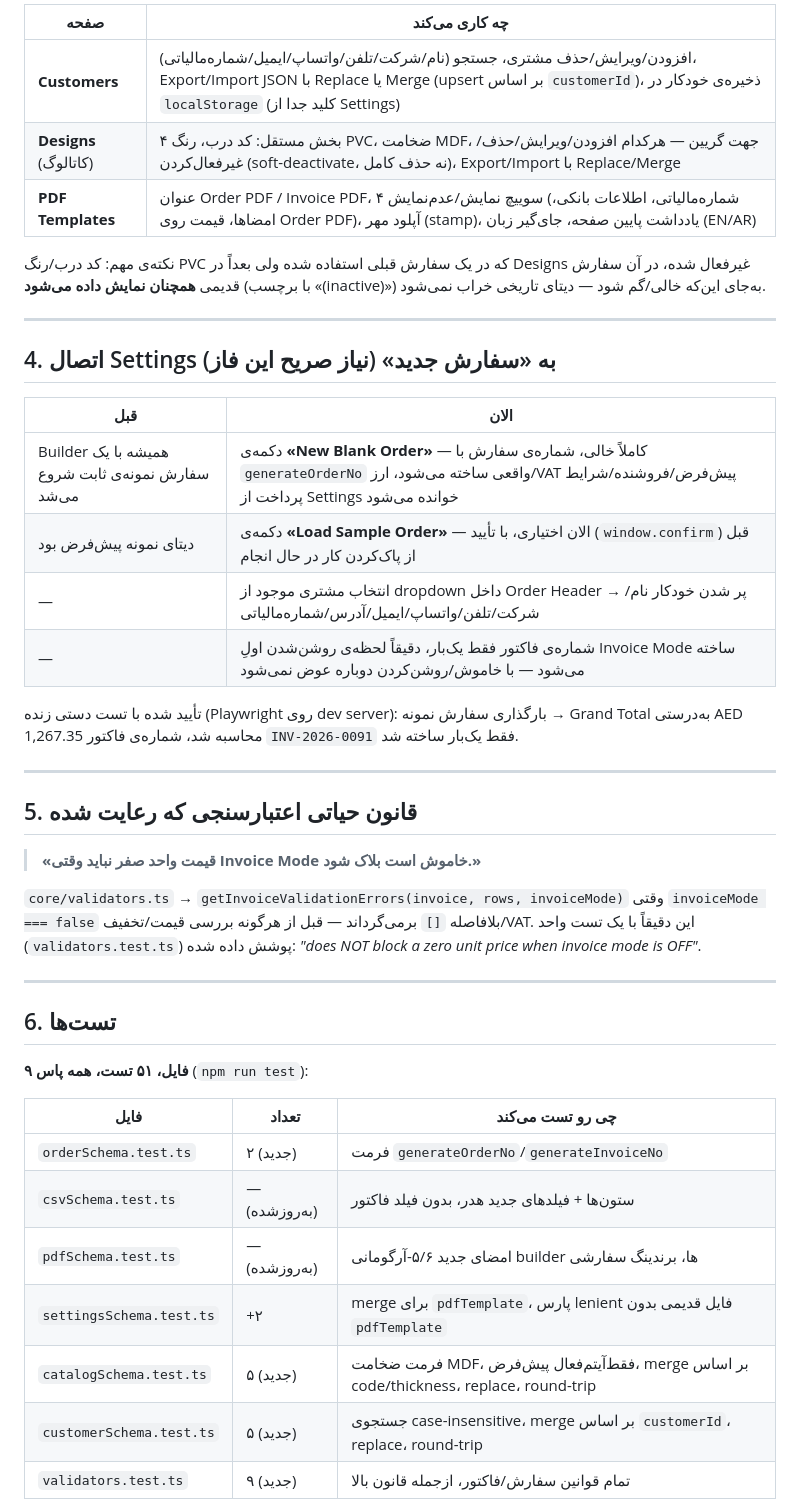
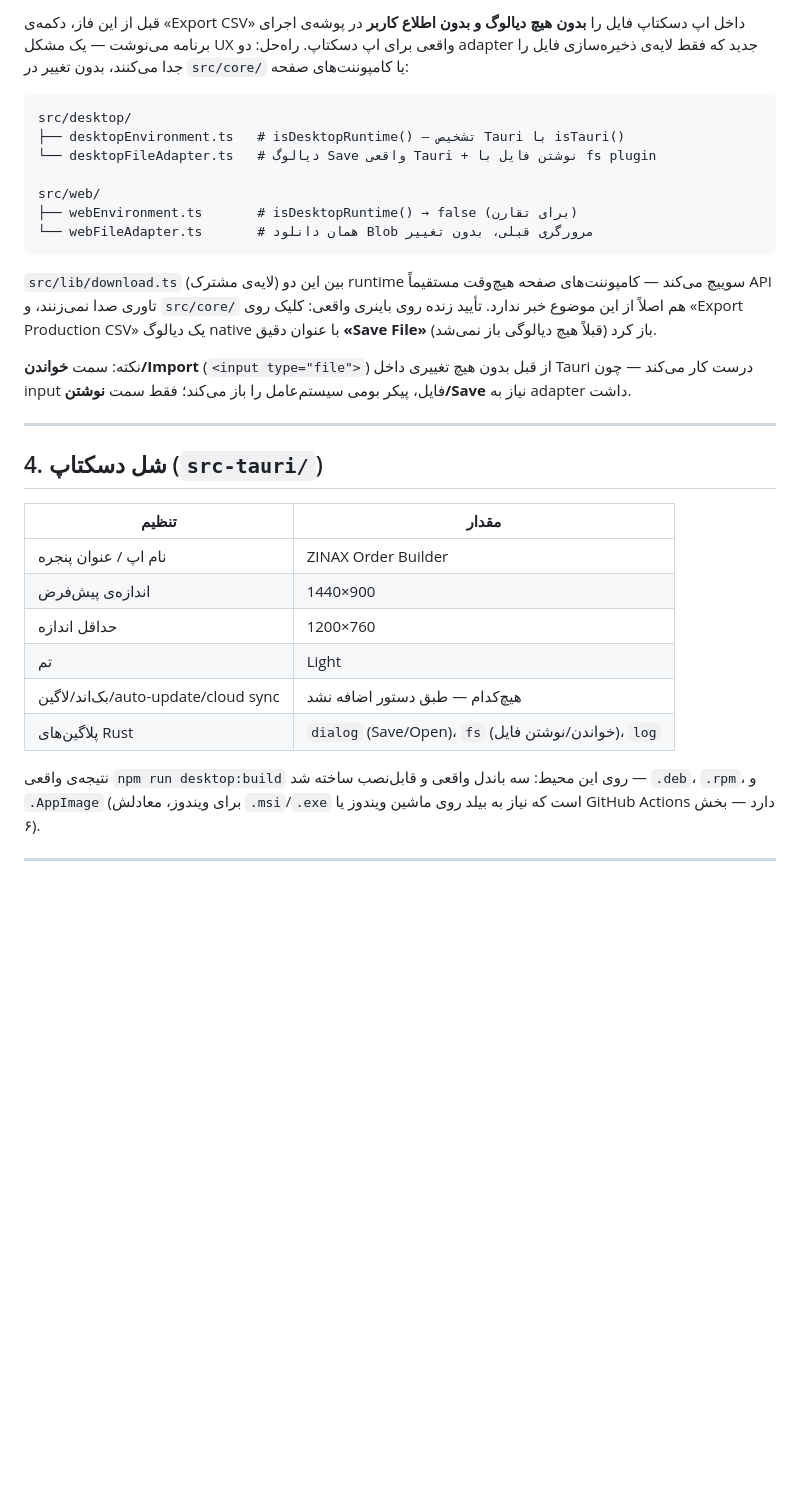
Before and after one commit to firoozia/ALI, a Markdown page: zinax-order-builder/docs/REVIEW-REPORT.md, the part around one of its changes. Rendered like a GitHub page; blank space fills up the shorter version.

````diff
--- a/zinax-order-builder/docs/REVIEW-REPORT.md
+++ b/zinax-order-builder/docs/REVIEW-REPORT.md
@@ -62,46 +38,34 @@ legacyCanvasPdfExport.ts     # موتور قدیمی، غیرفعال، فقط f
 
-| صفحه | چه کاری می‌کند |
-|---|---|
-| **Customers** | افزودن/ویرایش/حذف مشتری، جستجو (نام/شرکت/تلفن/واتساپ/ایمیل/شماره‌مالیاتی)، Export/Import JSON با Replace یا Merge (upsert بر اساس `customerId`)، ذخیره‌ی خودکار در `localStorage` (کلید جدا از Settings) |
-| **Designs** (کاتالوگ) | ۴ بخش مستقل: کد درب، رنگ PVC، ضخامت MDF، جهت گریین — هرکدام افزودن/ویرایش/حذف/غیرفعال‌کردن (soft-deactivate، نه حذف کامل)، Export/Import با Replace/Merge |
-| **PDF Templates** | عنوان Order PDF / Invoice PDF، ۴ سوییچ نمایش/عدم‌نمایش (شماره‌مالیاتی، اطلاعات بانکی، امضاها، قیمت روی Order PDF)، آپلود مهر (stamp)، یادداشت پایین صفحه، جای‌گیر زبان (EN/AR) |
+قبل از این فاز، دکمه‌ی «Export CSV» داخل اپ دسکتاپ فایل را **بدون هیچ دیالوگ و بدون اطلاع کاربر** در پوشه‌ی اجرای برنامه می‌نوشت — یک مشکل UX واقعی برای اپ دسکتاپ. راه‌حل: دو adapter جدید که فقط لایه‌ی ذخیره‌سازی فایل را جدا می‌کنند، بدون تغییر در `src/core/` یا کامپوننت‌های صفحه:
 
-نکته‌ی مهم: کد درب/رنگ PVC که در یک سفارش قبلی استفاده شده ولی بعداً در Designs غیرفعال شده، در آن سفارش قدیمی **همچنان نمایش داده می‌شود** (با برچسب «(inactive)») به‌جای این‌که خالی/گم شود — دیتای تاریخی خراب نمی‌شود.
+```
+src/desktop/
+├── desktopEnvironment.ts   # isDesktopRuntime() — تشخیص Tauri با isTauri()
+└── desktopFileAdapter.ts   # دیالوگ Save واقعی Tauri + نوشتن فایل با fs plugin
+
+src/web/
+├── webEnvironment.ts       # isDesktopRuntime() → false (برای تقارن)
+└── webFileAdapter.ts       # همان دانلود Blob مرورگری قبلی، بدون تغییر
+```
+
+`src/lib/download.ts` (لایه‌ی مشترک) بین این دو runtime سوییچ می‌کند — کامپوننت‌های صفحه هیچ‌وقت مستقیماً API تاوری صدا نمی‌زنند، و `src/core/` هم اصلاً از این موضوع خبر ندارد. تأیید زنده روی باینری واقعی: کلیک روی «Export Production CSV» یک دیالوگ native با عنوان دقیق **«Save File»** باز کرد (قبلاً هیچ دیالوگی باز نمی‌شد).
+
+نکته: سمت **خواندن/Import** (`<input type="file">`) از قبل بدون هیچ تغییری داخل Tauri درست کار می‌کند — چون input فایل، پیکر بومی سیستم‌عامل را باز می‌کند؛ فقط سمت **نوشتن/Save** نیاز به adapter داشت.
 
 ---
 
-## 4. اتصال Settings به «سفارش جدید» (نیاز صریح این فاز)
+## 4. شل دسکتاپ (`src-tauri/`)
 
-| قبل | الان |
+| تنظیم | مقدار |
 |---|---|
-| Builder همیشه با یک سفارش نمونه‌ی ثابت شروع می‌شد | دکمه‌ی **«New Blank Order»** — کاملاً خالی، شماره‌ی سفارش با `generateOrderNo` واقعی ساخته می‌شود، ارز/VAT پیش‌فرض/فروشنده/شرایط پرداخت از Settings خوانده می‌شود |
-| دیتای نمونه پیش‌فرض بود | دکمه‌ی **«Load Sample Order»** — الان اختیاری، با تأیید (`window.confirm`) قبل از پاک‌کردن کار در حال انجام |
-| — | انتخاب مشتری موجود از dropdown داخل Order Header → پر شدن خودکار نام/شرکت/تلفن/واتساپ/ایمیل/آدرس/شماره‌مالیاتی |
-| — | شماره‌ی فاکتور فقط یک‌بار، دقیقاً لحظه‌ی روشن‌شدن اولِ Invoice Mode ساخته می‌شود — با خاموش/روشن‌کردن دوباره عوض نمی‌شود |
+| نام اپ / عنوان پنجره | ZINAX Order Builder |
+| اندازه‌ی پیش‌فرض | 1440×900 |
+| حداقل اندازه | 1200×760 |
+| تم | Light |
+| بک‌اند/لاگین/auto-update/cloud sync | هیچ‌کدام — طبق دستور اضافه نشد |
+| پلاگین‌های Rust | `dialog` (Save/Open)، `fs` (خواندن/نوشتن فایل)، `log` |
 
-تأیید شده با تست دستی زنده (Playwright روی dev server): بارگذاری سفارش نمونه → Grand Total به‌درستی AED 1,267.35 محاسبه شد، شماره‌ی فاکتور `INV-2026-0091` فقط یک‌بار ساخته شد.
+نتیجه‌ی واقعی `npm run desktop:build` روی این محیط: سه باندل واقعی و قابل‌نصب ساخته شد — `.deb`، `.rpm`، و `.AppImage` (برای ویندوز، معادلش `.msi`/`.exe` است که نیاز به بیلد روی ماشین ویندوز یا GitHub Actions دارد — بخش ۶).
 
 ---
 
-## 5. قانون حیاتی اعتبارسنجی که رعایت شده
-
-> **«قیمت واحد صفر نباید وقتی Invoice Mode خاموش است بلاک شود.»**
-
-`core/validators.ts` → `getInvoiceValidationErrors(invoice, rows, invoiceMode)` وقتی `invoiceMode === false` بلافاصله `[]` برمی‌گرداند — قبل از هرگونه بررسی قیمت/تخفیف/VAT. این دقیقاً با یک تست واحد (`validators.test.ts`) پوشش داده شده: *"does NOT block a zero unit price when invoice mode is OFF"*.
-
----
-
-## 6. تست‌ها
-
-**۹ فایل، ۵۱ تست، همه پاس** (`npm run test`):
-
-| فایل | تعداد | چی رو تست می‌کند |
-|---|---|---|
-| `orderSchema.test.ts` | ۲ (جدید) | فرمت `generateOrderNo`/`generateInvoiceNo` |
-| `csvSchema.test.ts` | — (به‌روزشده) | ستون‌ها + فیلدهای جدید هدر، بدون فیلد فاکتور |
-| `pdfSchema.test.ts` | — (به‌روزشده) | امضای جدید ۵/۶-آرگومانی builder ها، برندینگ سفارشی |
-| `settingsSchema.test.ts` | +۲ | merge برای `pdfTemplate`، پارس lenient فایل قدیمی بدون `pdfTemplate` |
-| `catalogSchema.test.ts` | ۵ (جدید) | فرمت ضخامت MDF، فقط‌آیتم‌فعال پیش‌فرض، merge بر اساس code/thickness، replace، round-trip |
-| `customerSchema.test.ts` | ۵ (جدید) | جستجوی case-insensitive، merge بر اساس `customerId`، replace، round-trip |
-| `validators.test.ts` | ۹ (جدید) | تمام قوانین سفارش/فاکتور، از‌جمله قانون بالا |
-
````
Also changed, not shown: other parts of zinax-order-builder/docs/REVIEW-REPORT.md (+40 -84 lines).
